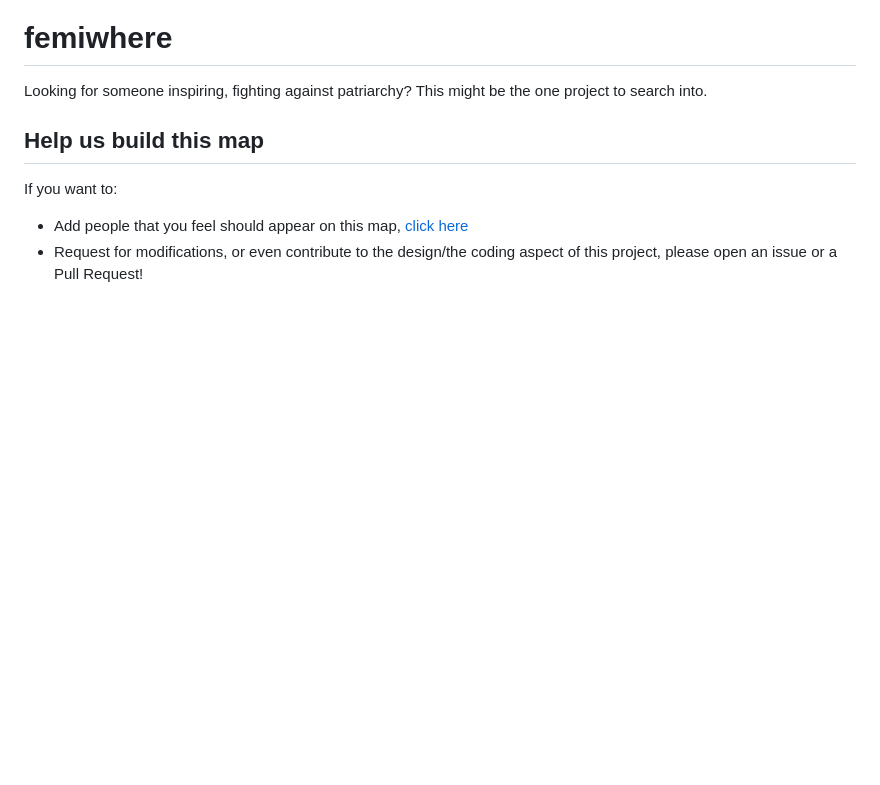
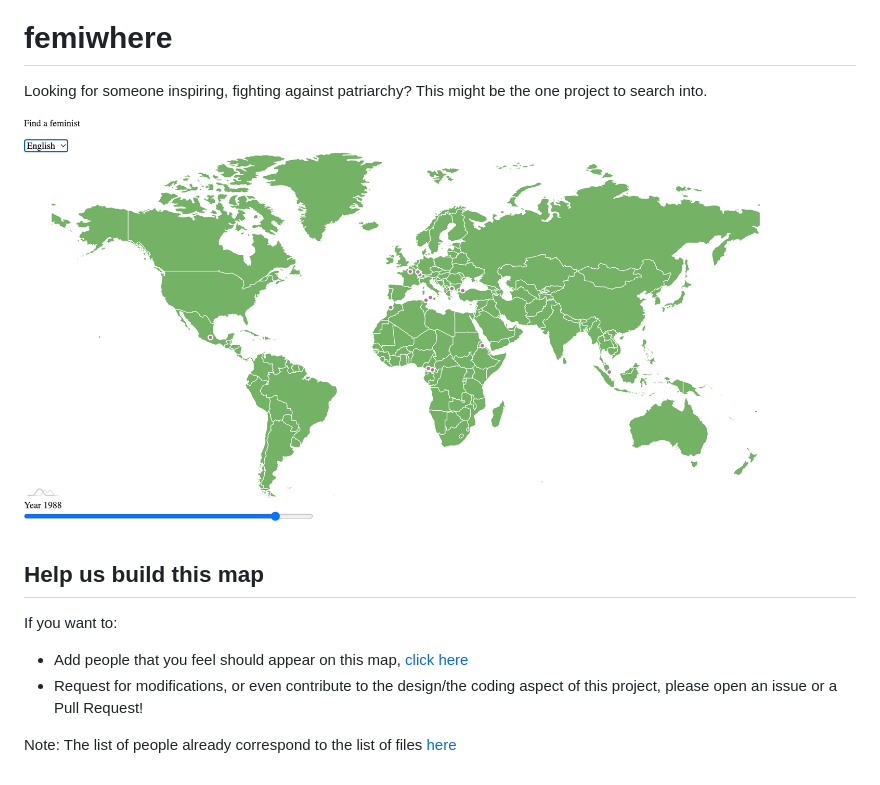
Before and after one commit to AlexandreSi/femiwhere, a Markdown page: README.md, the part around the change. GitHub-like rendering; pictures changed too: doc/screenshot.png (added); blank space fills up the shorter version.

Commit message:
Add preview in readme

```diff
--- a/README.md
+++ b/README.md
@@ -1,6 +1,8 @@
 # femiwhere
 
 Looking for someone inspiring, fighting against patriarchy? This might be the one project to search into.
+
+![preview](./doc/screenshot.png)
 
 ## Help us build this map
 
@@ -8,3 +10,5 @@ If you want to:
 
 - Add people that you feel should appear on this map, [click here](https://github.com/AlexandreSi/femiwhere/issues/new/choose)
 - Request for modifications, or even contribute to the design/the coding aspect of this project, please open an issue or a Pull Request!
+
+Note: The list of people already correspond to the list of files [here](https://github.com/AlexandreSi/femiwhere/tree/main/js/feminists)
```
